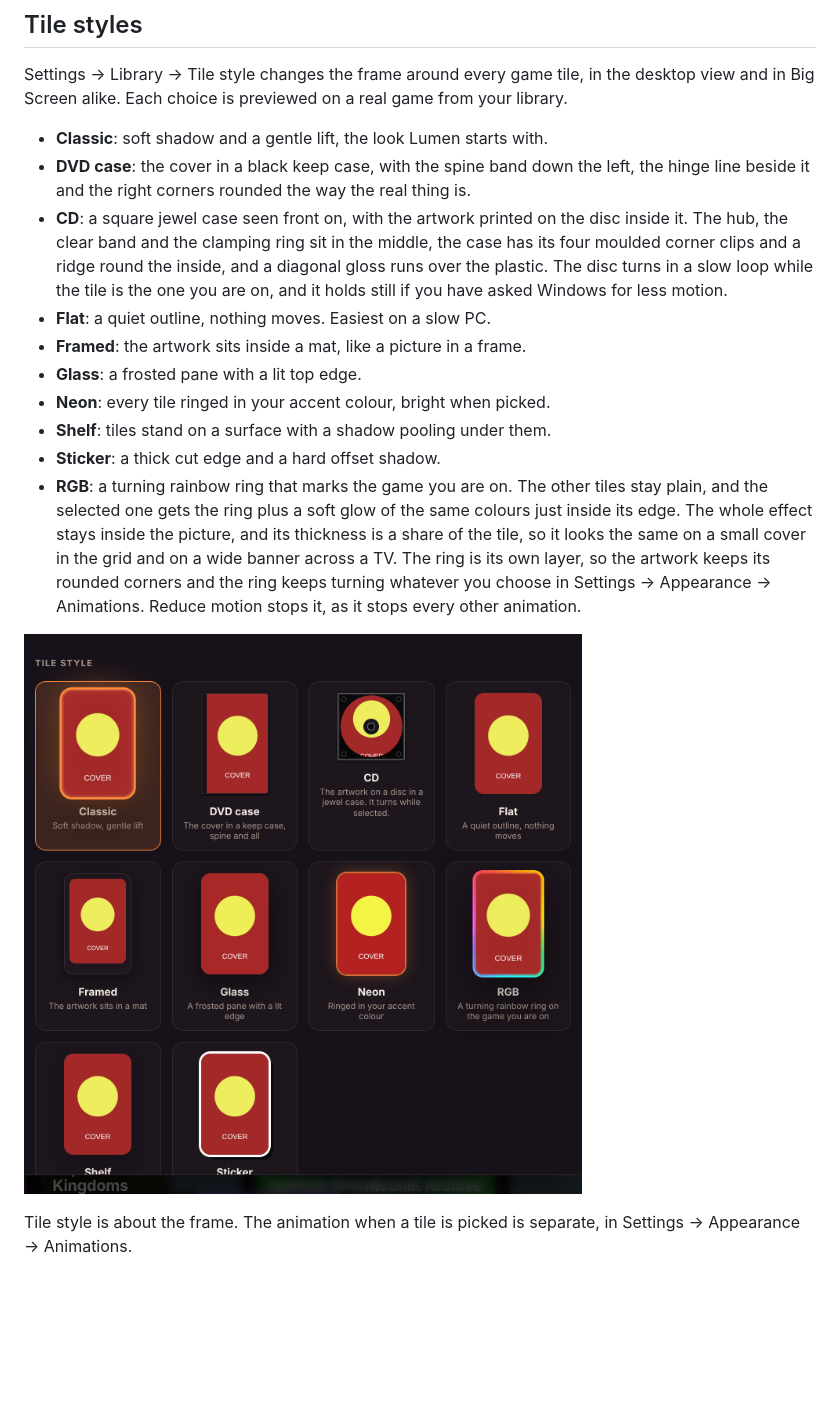
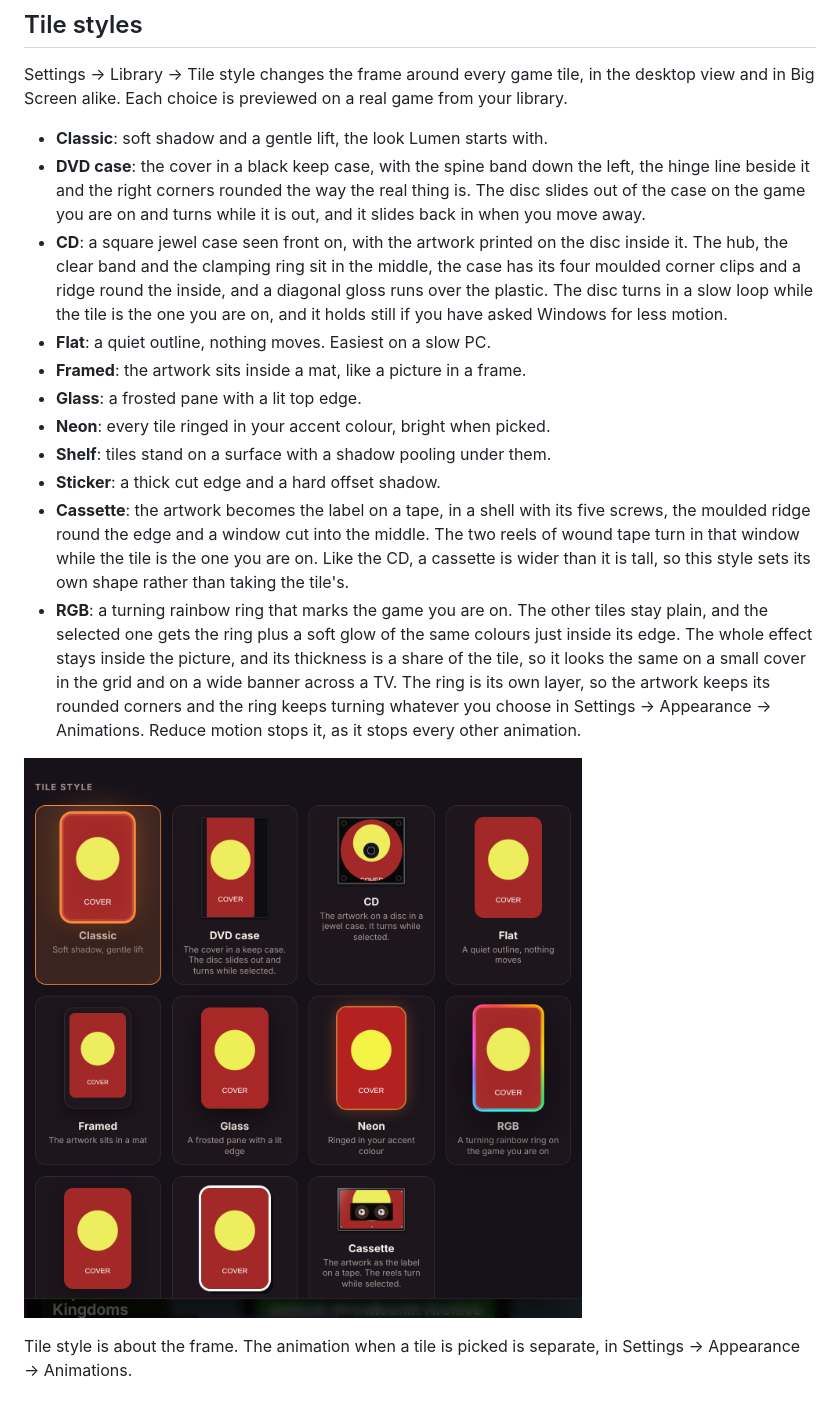
Before and after one commit to coki83/Lumen, a Markdown page: README.md, the part around one of its changes. Drawn GitHub-style; pictures changed too: tile-styles-cases.png; blank space fills up the shorter version.

```diff
--- a/README.md
+++ b/README.md
@@ -325,7 +325,7 @@ The numbers come from Windows itself (the logical disks it reports), including r
 Settings → Library → Tile style changes the frame around every game tile, in the desktop view and in Big Screen alike. Each choice is previewed on a real game from your library.
 
 - **Classic**: soft shadow and a gentle lift, the look Lumen starts with.
-- **DVD case**: the cover in a black keep case, with the spine band down the left, the hinge line beside it and the right corners rounded the way the real thing is.
+- **DVD case**: the cover in a black keep case, with the spine band down the left, the hinge line beside it and the right corners rounded the way the real thing is. The disc slides out of the case on the game you are on and turns while it is out, and it slides back in when you move away.
 - **CD**: a square jewel case seen front on, with the artwork printed on the disc inside it. The hub, the clear band and the clamping ring sit in the middle, the case has its four moulded corner clips and a ridge round the inside, and a diagonal gloss runs over the plastic. The disc turns in a slow loop while the tile is the one you are on, and it holds still if you have asked Windows for less motion.
 - **Flat**: a quiet outline, nothing moves. Easiest on a slow PC.
 - **Framed**: the artwork sits inside a mat, like a picture in a frame.
@@ -333,5 +333,6 @@ Settings → Library → Tile style changes the frame around every game tile, in
 - **Neon**: every tile ringed in your accent colour, bright when picked.
 - **Shelf**: tiles stand on a surface with a shadow pooling under them.
 - **Sticker**: a thick cut edge and a hard offset shadow.
+- **Cassette**: the artwork becomes the label on a tape, in a shell with its five screws, the moulded ridge round the edge and a window cut into the middle. The two reels of wound tape turn in that window while the tile is the one you are on. Like the CD, a cassette is wider than it is tall, so this style sets its own shape rather than taking the tile's.
 - **RGB**: a turning rainbow ring that marks the game you are on. The other tiles stay plain, and the selected one gets the ring plus a soft glow of the same colours just inside its edge. The whole effect stays inside the picture, and its thickness is a share of the tile, so it looks the same on a small cover in the grid and on a wide banner across a TV. The ring is its own layer, so the artwork keeps its rounded corners and the ring keeps turning whatever you choose in Settings → Appearance → Animations. Reduce motion stops it, as it stops every other animation.
 
```
Also changed, not shown: other parts of README.md (+1 -1 lines), 5 other files.
